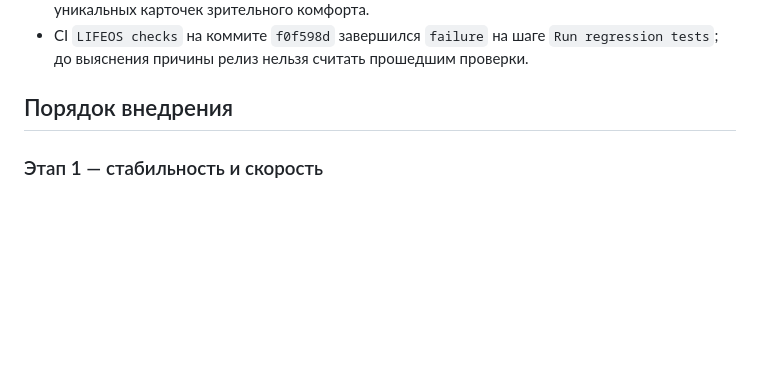
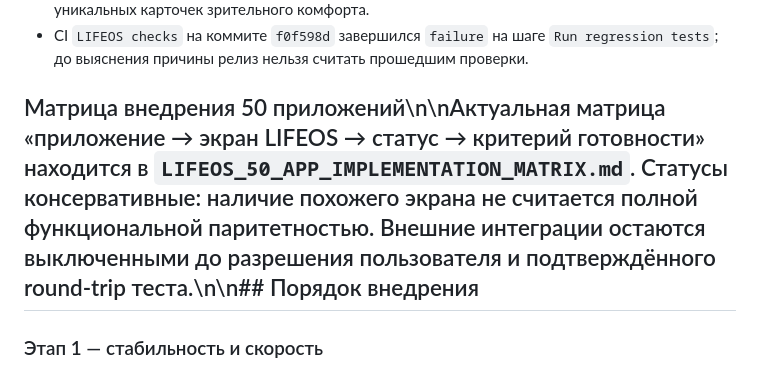
Before and after one commit to vana30421-cpu/ai-coach-tg, a Markdown page: LIFEOS_IMPLEMENTATION_ROADMAP.md, the part around the change. GitHub-like rendering; blank space fills up the shorter version.

Commit message:
docs: link the 50-app execution matrix

```diff
--- a/LIFEOS_IMPLEMENTATION_ROADMAP.md
+++ b/LIFEOS_IMPLEMENTATION_ROADMAP.md
@@ -21,7 +21,7 @@
 - Историческая оценка в 7 упражнений устарела: актуальный regression-тест подтверждает 200 уникальных карточек зрительного комфорта.
 - CI `LIFEOS checks` на коммите `f0f598d` завершился `failure` на шаге `Run regression tests`; до выяснения причины релиз нельзя считать прошедшим проверки.
 
-## Порядок внедрения
+## Матрица внедрения 50 приложений\n\nАктуальная матрица «приложение → экран LIFEOS → статус → критерий готовности» находится в `LIFEOS_50_APP_IMPLEMENTATION_MATRIX.md`. Статусы консервативные: наличие похожего экрана не считается полной функциональной паритетностью. Внешние интеграции остаются выключенными до разрешения пользователя и подтверждённого round-trip теста.\n\n## Порядок внедрения
 
 ### Этап 1 — стабильность и скорость
 - Зафиксировать воспроизводимые сценарии запуска, навигации, календаря, обучения, Jarvis и уведомлений.
```
